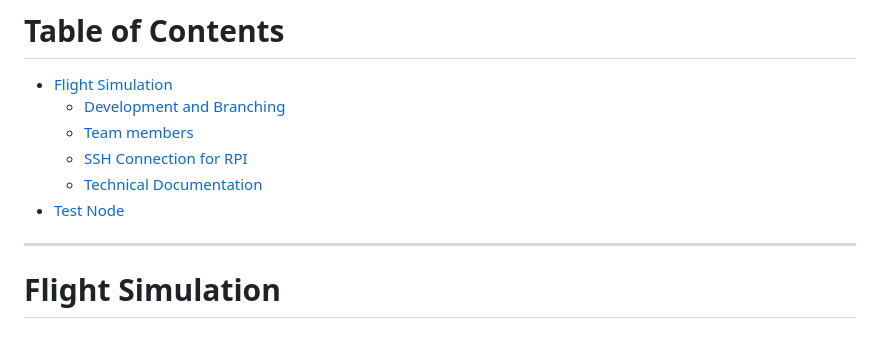
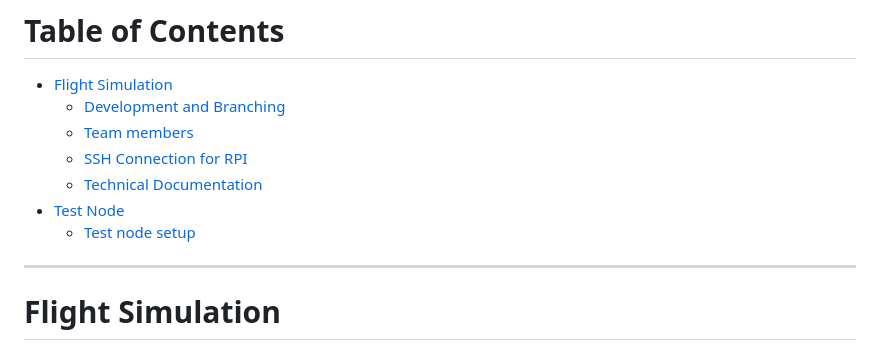
Before and after one commit to embedded-purdue/slayterHIL, a Markdown page: CONTRIBUTING.md, the part around one of its changes. GitHub-like rendering.

```diff
--- a/CONTRIBUTING.md
+++ b/CONTRIBUTING.md
@@ -12,6 +12,7 @@ The following is documentation related to information for every SlayterHIL subte
   - [SSH Connection for RPI](#ssh-connection-for-rpi)
   - [Technical Documentation](#technical-documentation)
 - [Test Node](#test-node)
+  - [Test node setup](#test-node-setup)
 
 ---
 
```
Also changed, not shown: other parts of CONTRIBUTING.md (+1 -0 lines).
